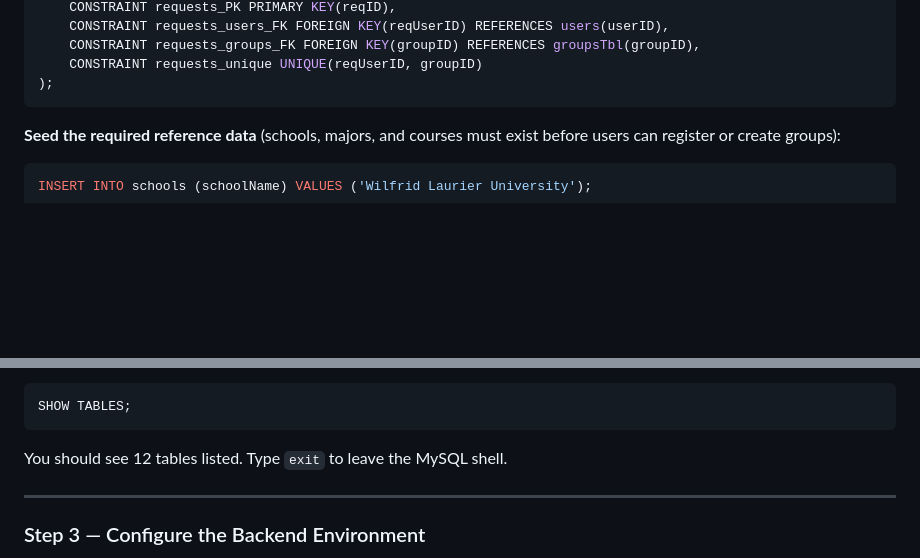
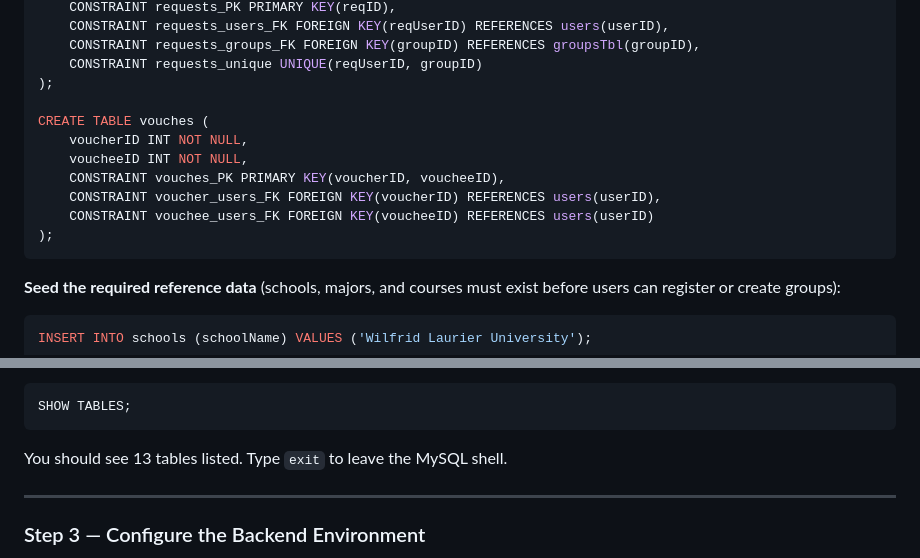
Before and after one commit to group-finder-app/group-finder, a Markdown page: README.md, 2 parts joined by grey strips. GitHub-like rendering; blank space fills up the shorter version.

Commit message:
Add vouches table in README
Updated README to reflect the addition of the vouches table

````diff
--- a/README.md
+++ b/README.md
@@ -188,6 +188,14 @@ CREATE TABLE requests (
     CONSTRAINT requests_groups_FK FOREIGN KEY(groupID) REFERENCES groupsTbl(groupID),
     CONSTRAINT requests_unique UNIQUE(reqUserID, groupID)
 );
+
+CREATE TABLE vouches (
+    voucherID INT NOT NULL,
+    voucheeID INT NOT NULL,
+    CONSTRAINT vouches_PK PRIMARY KEY(voucherID, voucheeID),
+    CONSTRAINT voucher_users_FK FOREIGN KEY(voucherID) REFERENCES users(userID),
+    CONSTRAINT vouchee_users_FK FOREIGN KEY(voucheeID) REFERENCES users(userID)
+);
 ```
 
 **Seed the required reference data** (schools, majors, and courses must exist before users can register or create groups):
@@ -219,7 +227,7 @@ Verify everything is set up:
 ```sql
 SHOW TABLES;
 ```
-You should see 12 tables listed. Type `exit` to leave the MySQL shell.
+You should see 13 tables listed. Type `exit` to leave the MySQL shell.
 
 ---
 
````
